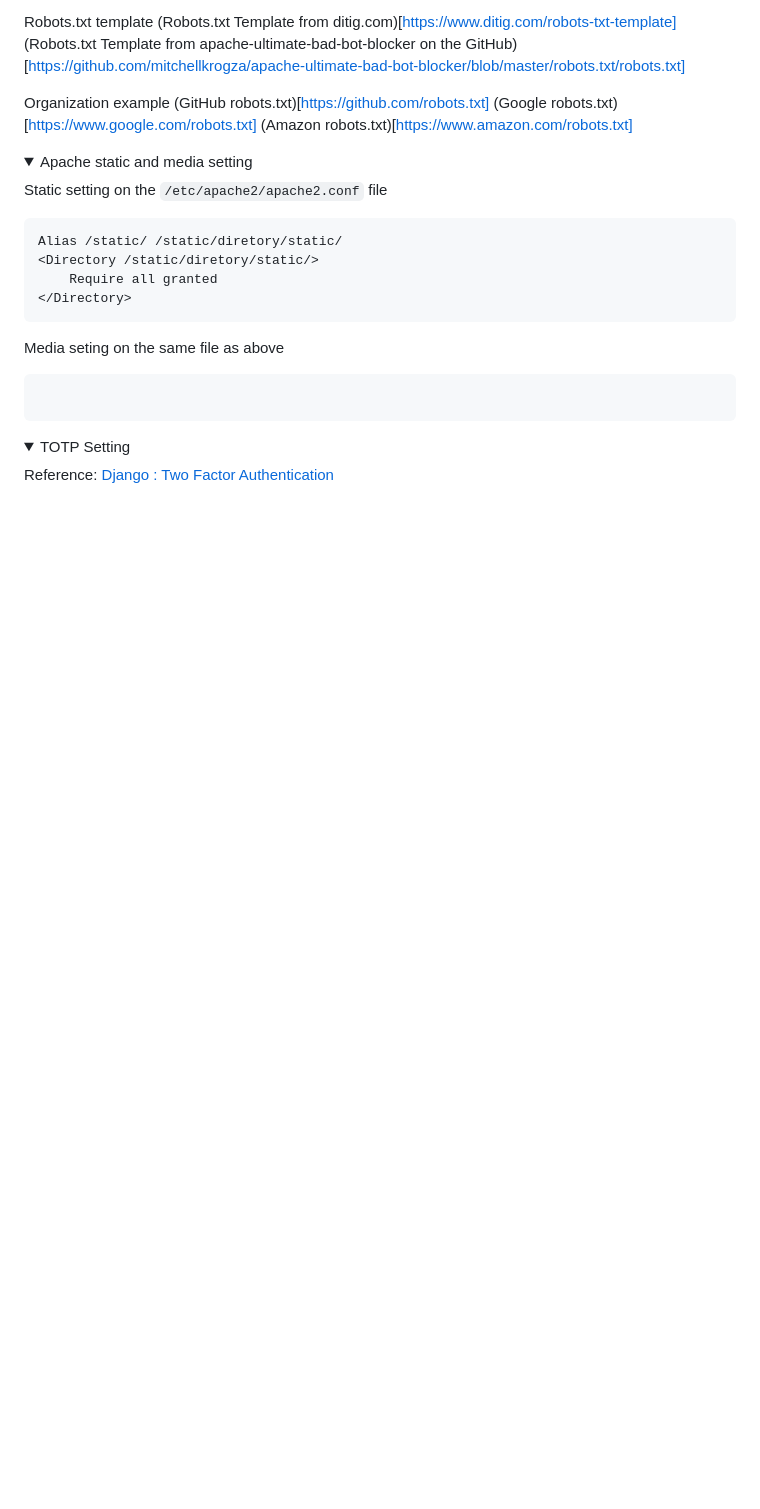
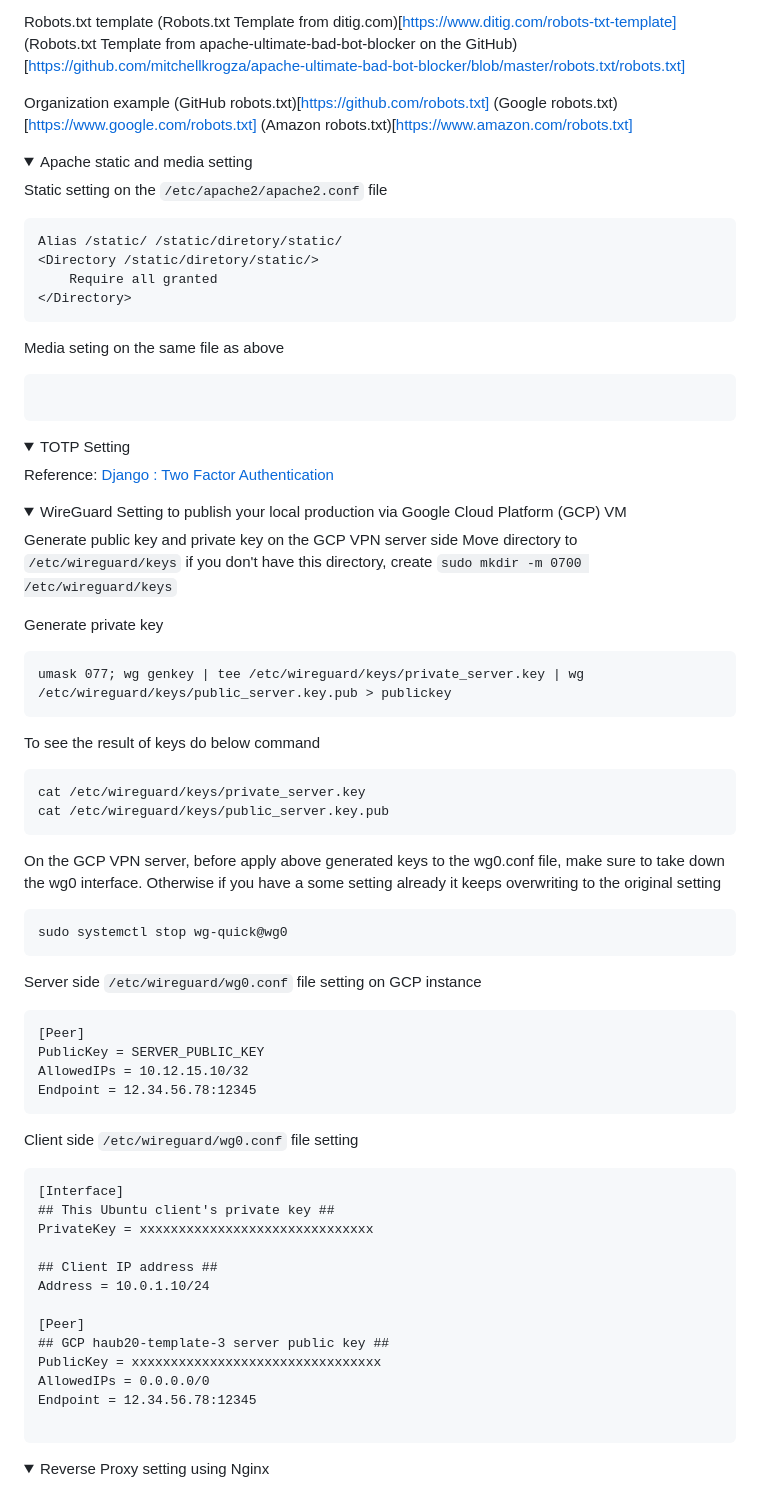
Before and after one commit to dmatsukura/dm, a Markdown page: README.md, the part around the change. GitHub-like rendering; folded sections open; blank space fills up the shorter version.

Commit message:
some documentation change

````diff
--- a/README.md
+++ b/README.md
@@ -537,3 +537,64 @@ Reference: [Django : Two Factor Authentication](https://medium.com/@ksarthak4eve
 
 
 </details>
+
+
+
+<details>
+<summary>WireGuard Setting to publish your local production via Google Cloud Platform (GCP) VM</summary>
+
+
+Generate public key and private key on the GCP VPN server side
+Move directory to ```/etc/wireguard/keys``` if you don't have this directory, create ```sudo mkdir -m 0700 /etc/wireguard/keys```
+
+Generate private key
+```
+umask 077; wg genkey | tee /etc/wireguard/keys/private_server.key | wg /etc/wireguard/keys/public_server.key.pub > publickey
+```
+To see the result of keys do below command
+```
+cat /etc/wireguard/keys/private_server.key
+cat /etc/wireguard/keys/public_server.key.pub
+```
+
+
+On the GCP VPN server, before apply above generated keys to the wg0.conf file, make sure to take down the wg0 interface. Otherwise if you have a some setting already it keeps overwriting to the original setting
+```
+sudo systemctl stop wg-quick@wg0
+```
+
+
+Server side ```/etc/wireguard/wg0.conf``` file setting on GCP instance
+```
+[Peer]
+PublicKey = SERVER_PUBLIC_KEY
+AllowedIPs = 10.12.15.10/32
+Endpoint = 12.34.56.78:12345
+```
+
+Client side ```/etc/wireguard/wg0.conf``` file setting
+```
+[Interface]
+## This Ubuntu client's private key ##
+PrivateKey = xxxxxxxxxxxxxxxxxxxxxxxxxxxxxx
+
+## Client IP address ##
+Address = 10.0.1.10/24
+
+[Peer]
+## GCP haub20-template-3 server public key ##
+PublicKey = xxxxxxxxxxxxxxxxxxxxxxxxxxxxxxxx
+AllowedIPs = 0.0.0.0/0
+Endpoint = 12.34.56.78:12345
+
+```
+
+</details>
+
+
+<details>
+<summary>Reverse Proxy setting using Nginx</summary>
+
+
+
+</details>
````
